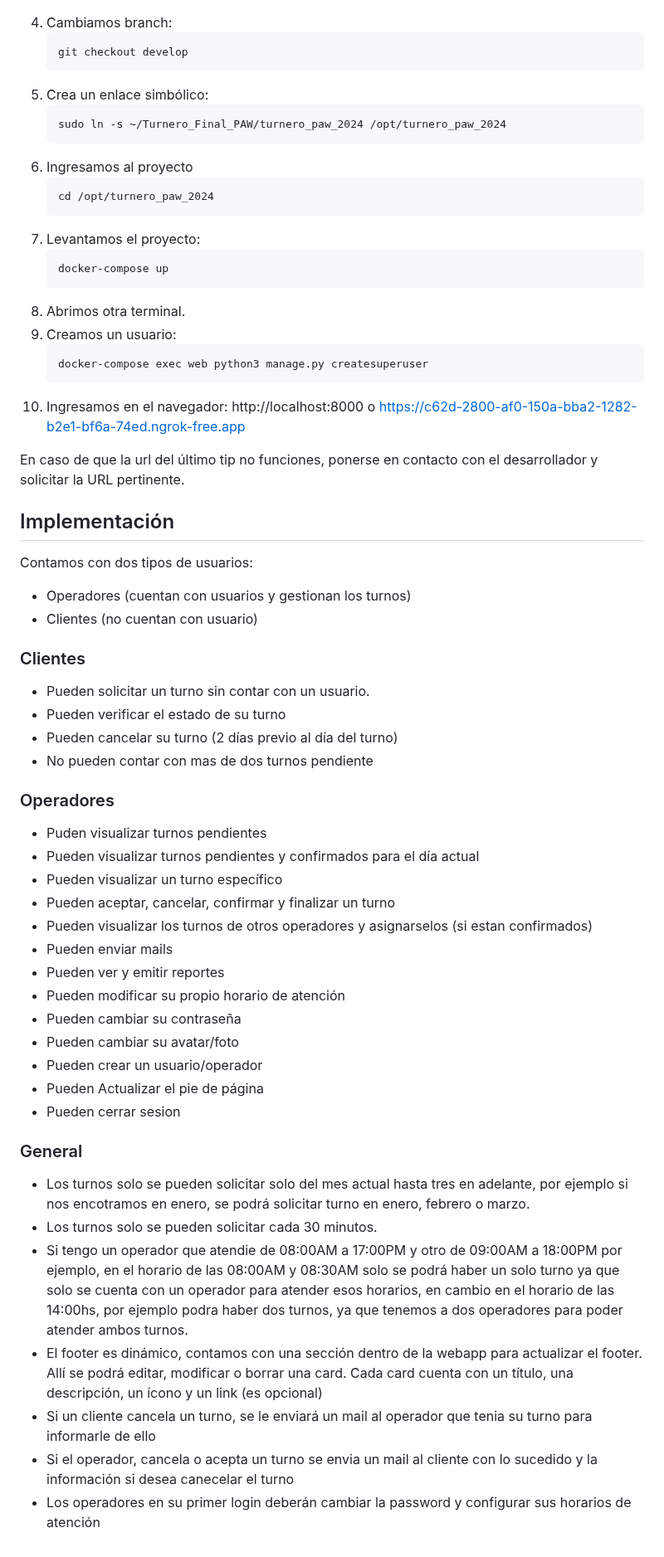
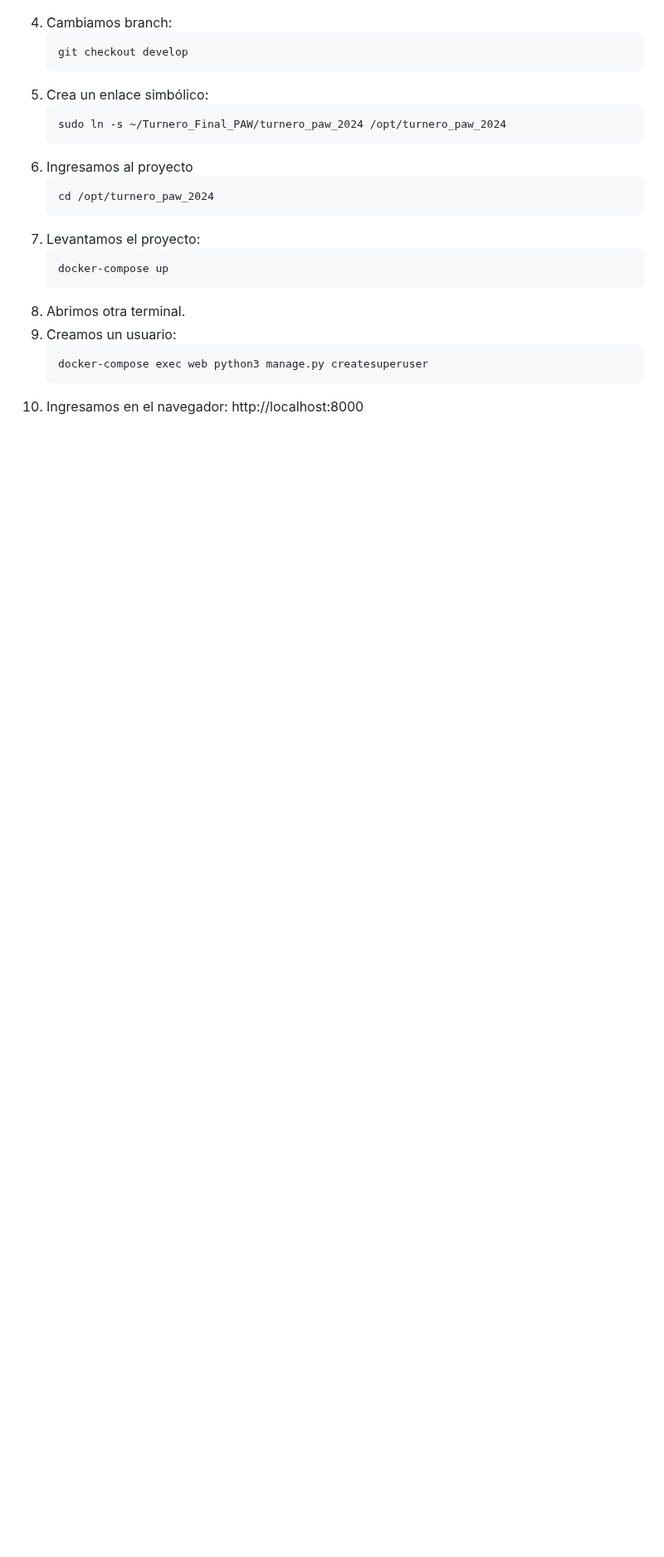
Before and after one commit to iarzaesteban/Turnero_Final_PAW, a Markdown page: README.md, the part around one of its changes. Shown at 83% size. Drawn GitHub-style; blank space fills up the shorter version.

````diff
--- a/README.md
+++ b/README.md
@@ -40,46 +74,4 @@ Sistema de geston de turnos AR unlu
     ```bash
     docker-compose exec web python3 manage.py createsuperuser
 10. Ingresamos en el navegador:
-   http://localhost:8000 o https://c62d-2800-af0-150a-bba2-1282-b2e1-bf6a-74ed.ngrok-free.app
-
-
-En caso de que la url del último tip no funciones, ponerse en contacto con el desarrollador y solicitar la URL pertinente.
-
-
-## Implementación
-
-Contamos con dos tipos de usuarios:
-* Operadores (cuentan con usuarios y gestionan los turnos)
-* Clientes (no cuentan con usuario)
-
-### Clientes
-- Pueden solicitar un turno sin contar con un usuario.
-- Pueden verificar el estado de su turno
-- Pueden cancelar su turno (2 días previo al día del turno)
-- No pueden contar con mas de dos turnos pendiente
-
-
-### Operadores
-- Puden visualizar turnos pendientes
-- Pueden visualizar turnos pendientes y confirmados para el día actual
-- Pueden visualizar un turno específico
-- Pueden aceptar, cancelar, confirmar y finalizar un turno
-- Pueden visualizar los turnos de otros operadores y asignarselos (si estan confirmados)
-- Pueden enviar mails
-- Pueden ver y emitir reportes
-- Pueden modificar su propio horario de atención
-- Pueden cambiar su contraseña
-- Pueden cambiar su avatar/foto
-- Pueden crear un usuario/operador
-- Pueden Actualizar el pie de página
-- Pueden cerrar sesion
-
-
-### General
-- Los turnos solo se pueden solicitar solo del mes actual hasta tres en adelante, por ejemplo si nos encotramos en enero, se podrá solicitar turno en enero, febrero o marzo.
-- Los turnos solo se pueden solicitar cada 30 minutos.
-- Si tengo un operador que atendie de 08:00AM a 17:00PM y otro de 09:00AM a 18:00PM por ejemplo, en el horario de las 08:00AM y 08:30AM solo se podrá haber un solo turno ya que solo se cuenta con un operador para atender esos horarios, en cambio en el horario de las 14:00hs, por ejemplo podra haber dos turnos, ya que tenemos a dos operadores para poder atender ambos turnos.
-- El footer es dinámico, contamos con una sección dentro de la webapp para actualizar el footer. Allí se podrá editar, modificar o borrar una card. Cada card cuenta con un título, una descripción, un ícono y un link (es opcional)
-- Si un cliente cancela un turno, se le enviará un mail al operador que tenia su turno para informarle de ello
-- Si el operador, cancela o acepta un turno se envia un mail al cliente con lo sucedido y la información si desea canecelar el turno
-- Los operadores en su primer login deberán cambiar la password y configurar sus horarios de atención
+   http://localhost:8000
````
Also changed, not shown: other parts of README.md (+40 -6 lines).
